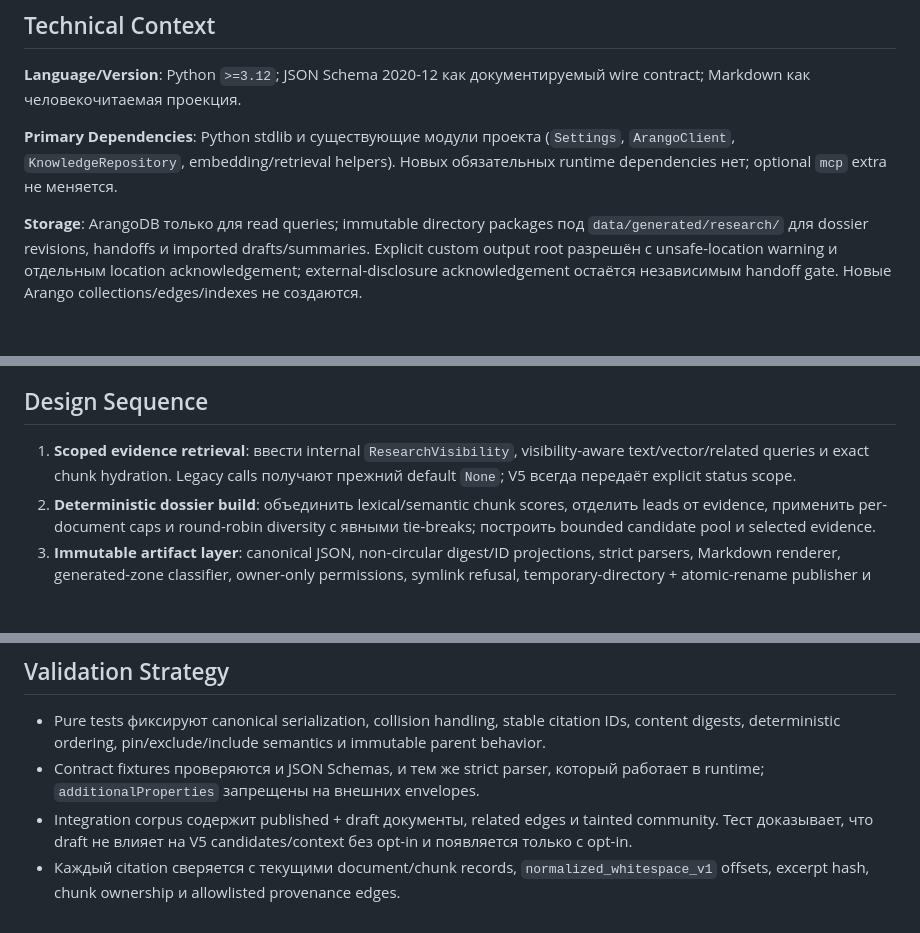
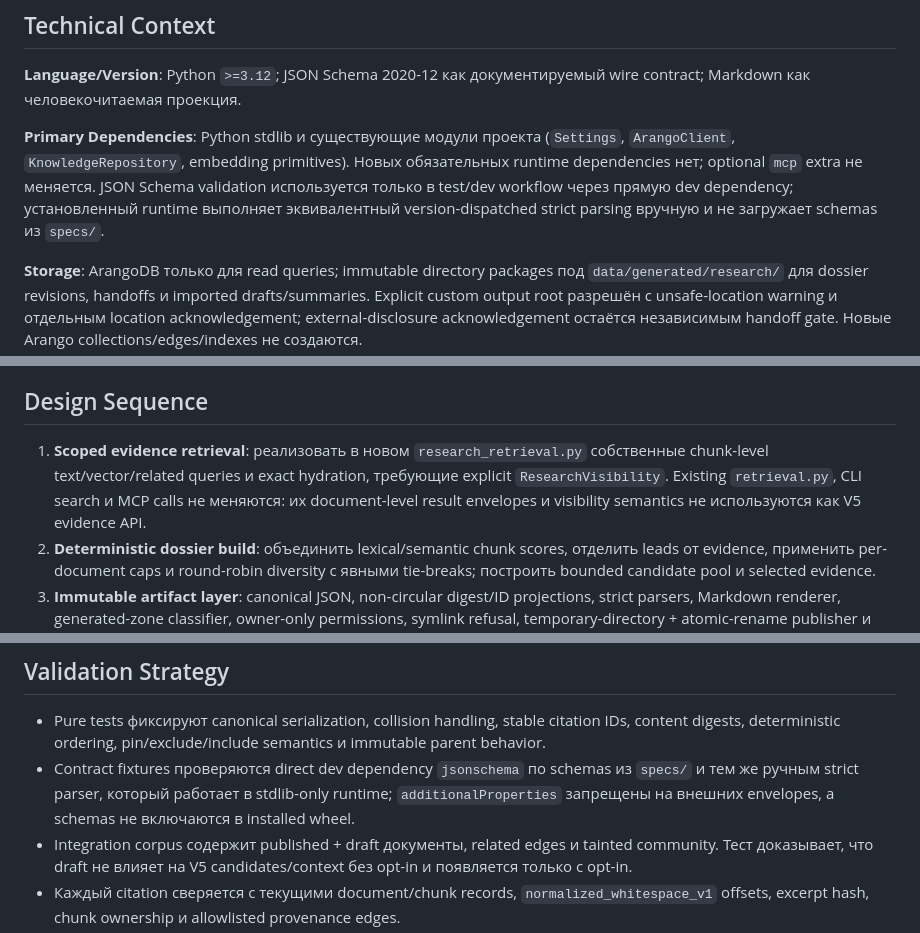
Before and after one commit to polomodov/knowledge-base, a Markdown page: specs/007-writer-research-workflow/plan.md, 3 parts joined by grey strips. GitHub-like rendering; blank space fills up the shorter version.

Commit message:
Refine v5 implementation boundaries

```diff
--- a/specs/007-writer-research-workflow/plan.md
+++ b/specs/007-writer-research-workflow/plan.md
@@ -14,7 +14,7 @@ V5 добавляет локальный provenance-first workflow поверх
 
 **Language/Version**: Python `>=3.12`; JSON Schema 2020-12 как документируемый wire contract; Markdown как человекочитаемая проекция.
 
-**Primary Dependencies**: Python stdlib и существующие модули проекта (`Settings`, `ArangoClient`, `KnowledgeRepository`, embedding/retrieval helpers). Новых обязательных runtime dependencies нет; optional `mcp` extra не меняется.
+**Primary Dependencies**: Python stdlib и существующие модули проекта (`Settings`, `ArangoClient`, `KnowledgeRepository`, embedding primitives). Новых обязательных runtime dependencies нет; optional `mcp` extra не меняется. JSON Schema validation используется только в test/dev workflow через прямую dev dependency; установленный runtime выполняет эквивалентный version-dispatched strict parsing вручную и не загружает schemas из `specs/`.
 
 **Storage**: ArangoDB только для read queries; immutable directory packages под `data/generated/research/` для dossier revisions, handoffs и imported drafts/summaries. Explicit custom output root разрешён с unsafe-location warning и отдельным location acknowledgement; external-disclosure acknowledgement остаётся независимым handoff gate. Новые Arango collections/edges/indexes не создаются.
 
@@ -104,7 +104,7 @@ docs/
 
 ## Design Sequence
 
-1. **Scoped evidence retrieval**: ввести internal `ResearchVisibility`, visibility-aware text/vector/related queries и exact chunk hydration. Legacy calls получают прежний default `None`; V5 всегда передаёт explicit status scope.
+1. **Scoped evidence retrieval**: реализовать в новом `research_retrieval.py` собственные chunk-level text/vector/related queries и exact hydration, требующие explicit `ResearchVisibility`. Existing `retrieval.py`, CLI search и MCP calls не меняются: их document-level result envelopes и visibility semantics не используются как V5 evidence API.
 2. **Deterministic dossier build**: объединить lexical/semantic chunk scores, отделить leads от evidence, применить per-document caps и round-robin diversity с явными tie-breaks; построить bounded candidate pool и selected evidence.
 3. **Immutable artifact layer**: canonical JSON, non-circular digest/ID projections, strict parsers, Markdown renderer, generated-zone classifier, owner-only permissions, symlink refusal, temporary-directory + atomic-rename publisher и dossier validation.
 4. **Curation revisions**: include/exclude/pin только по разрешимому candidate pool, parent lineage, immutable new revision, stable evidence IDs и новый content digest.
@@ -114,7 +114,7 @@ docs/
 ## Validation Strategy
 
 - Pure tests фиксируют canonical serialization, collision handling, stable citation IDs, content digests, deterministic ordering, pin/exclude/include semantics и immutable parent behavior.
-- Contract fixtures проверяются и JSON Schemas, и тем же strict parser, который работает в runtime; `additionalProperties` запрещены на внешних envelopes.
+- Contract fixtures проверяются direct dev dependency `jsonschema` по schemas из `specs/` и тем же ручным strict parser, который работает в stdlib-only runtime; `additionalProperties` запрещены на внешних envelopes, а schemas не включаются в installed wheel.
 - Integration corpus содержит published + draft документы, related edges и tainted community. Тест доказывает, что draft не влияет на V5 candidates/context без opt-in и появляется только с opt-in.
 - Каждый citation сверяется с текущими document/chunk records, `normalized_whitespace_v1` offsets, excerpt hash, chunk ownership и allowlisted provenance edges.
 - Counts/hashes всех Arango collections до и после build/validate/curate/handoff/import совпадают.
```
Also changed, not shown: specs/007-writer-research-workflow/research.md (+1 -1 lines).
